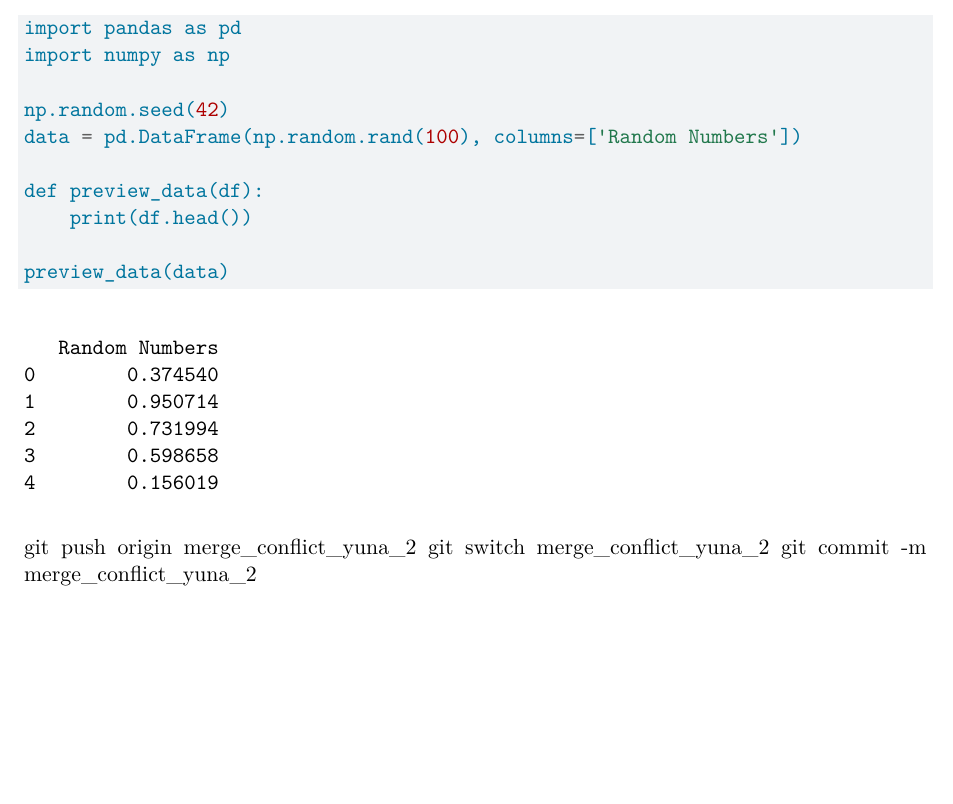
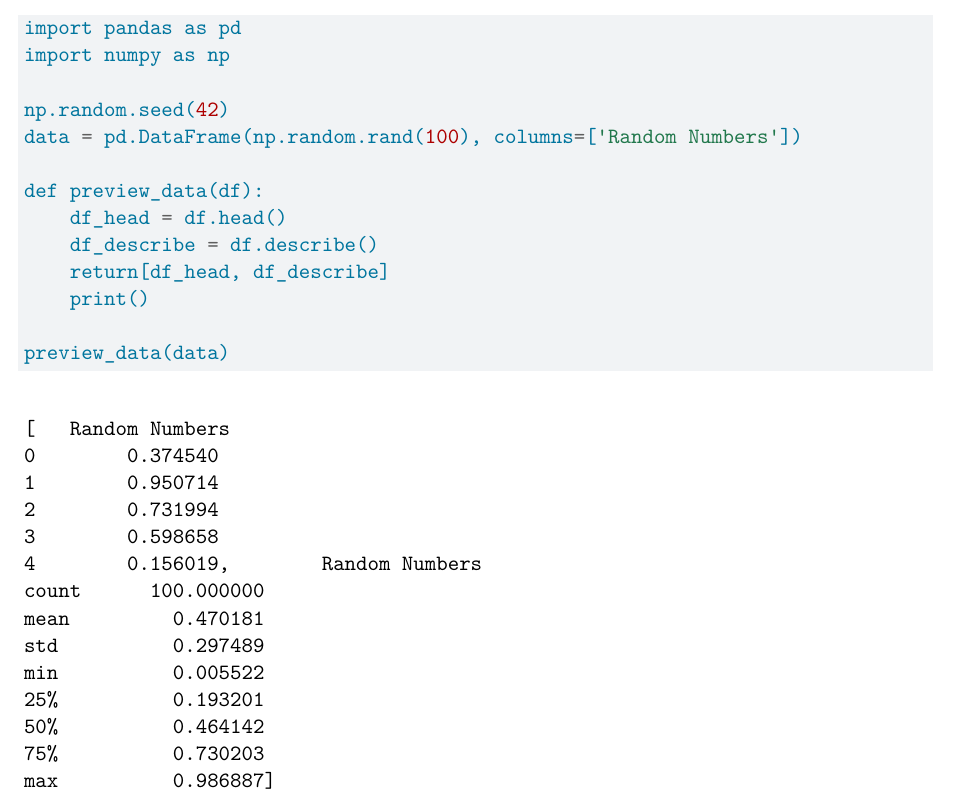
Before and after one commit to lizzydiaz/ps3-paired, a Quarto document (ps3_pair-1.qmd): part of the page, cut so that both start at the same text, the shorter picture padded with empty space. Rendered offline with R 4.5, knitr and Pandoc in place of Quarto, then LaTeX, with nearby package versions.

Commit message:
ps3-paired

````diff
--- a/ps3_pair-1.qmd
+++ b/ps3_pair-1.qmd
@@ -26,11 +26,10 @@ np.random.seed(42)
 data = pd.DataFrame(np.random.rand(100), columns=['Random Numbers'])
 
 def preview_data(df):
-    print(df.head())
+    df_head = df.head()
+    df_describe = df.describe()
+    return[df_head, df_describe]
+    print()
 
 preview_data(data)
 ```
-
-git push origin merge_conflict_yuna_2
-git switch merge_conflict_yuna_2
-git commit -m merge_conflict_yuna_2
````
